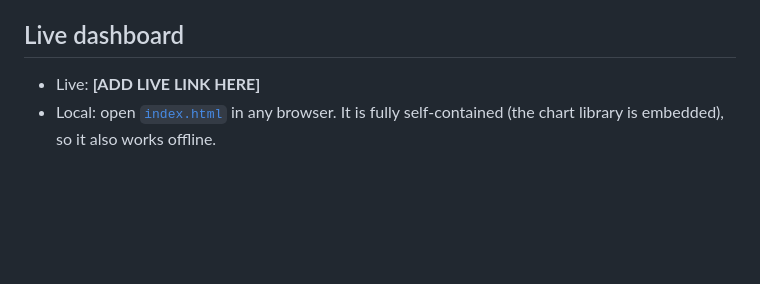
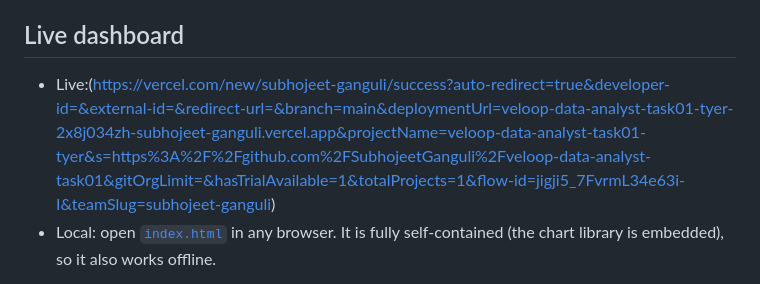
Before and after one commit to SubhojeetGanguli/veloop-data-analyst-task01, a Markdown page: README.md, the part around the change. Drawn GitHub-style; blank space fills up the shorter version.

Commit message:
Update README.md
live server uploaded

```diff
--- a/README.md
+++ b/README.md
@@ -10,7 +10,7 @@ VELOOP Rewards is a developing rewards and engagement product without production
 
 ## Live dashboard
 
-- Live: **[ADD LIVE LINK HERE]**
+- Live:(https://vercel.com/new/subhojeet-ganguli/success?auto-redirect=true&developer-id=&external-id=&redirect-url=&branch=main&deploymentUrl=veloop-data-analyst-task01-tyer-2x8j034zh-subhojeet-ganguli.vercel.app&projectName=veloop-data-analyst-task01-tyer&s=https%3A%2F%2Fgithub.com%2FSubhojeetGanguli%2Fveloop-data-analyst-task01&gitOrgLimit=&hasTrialAvailable=1&totalProjects=1&flow-id=jigji5_7FvrmL34e63i-I&teamSlug=subhojeet-ganguli)
 - Local: open [`index.html`](index.html) in any browser. It is fully self-contained (the chart library is embedded), so it also works offline.
 
 A working, filterable User Analytics dashboard computed from the simulated Users dataset (1,000 records): 4 filters, 7 KPI tiles, 7 charts and an insights panel. It covers the user-level view only; the other six dashboards in the blueprint are specified but not built, because the supplied data contains only the Users sheet.
```
